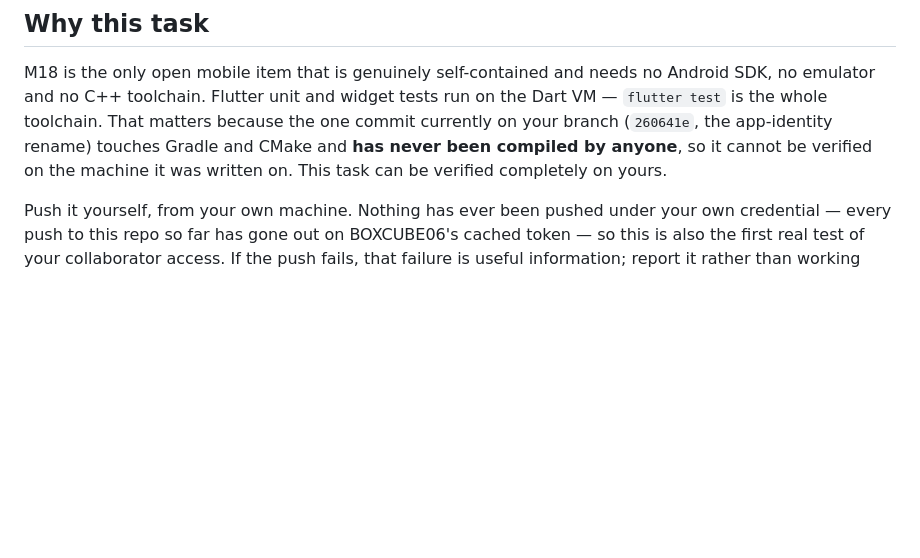
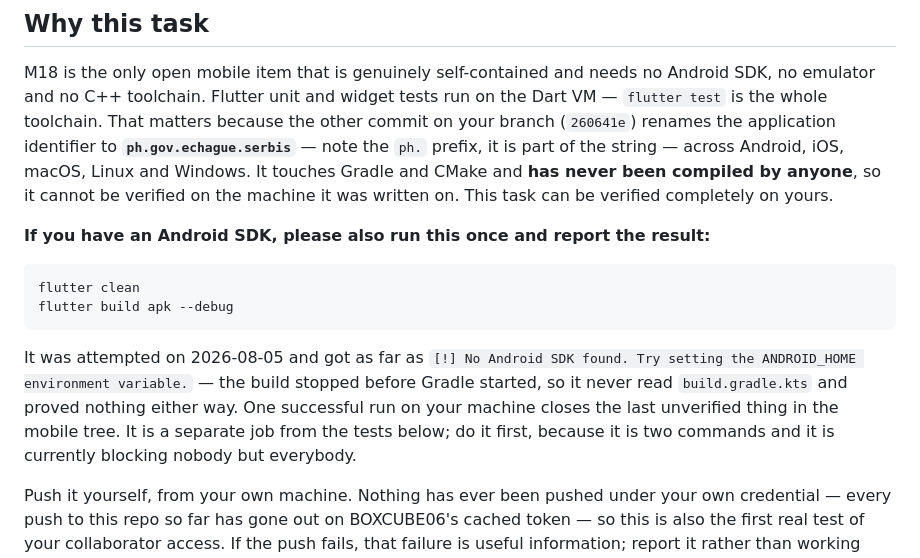
Before and after one commit to BOXCUBE06/SERBIS_prototype, a Markdown page: docs/m18-test-coverage-brief-eduard.md, the part around the change. GitHub-like rendering; blank space fills up the shorter version.

Commit message:
Name the identifier in the brief, and ask Eduard to compile it
The brief referred to "the app-identity rename" without ever stating what it
renames to, which left the one string a reader needs implicit. It is
ph.gov.echague.serbis — the ph. prefix is part of it, and it has been dropped
more than once in conversation about this change.

Also asks him to run flutter build apk --debug once. That was attempted here on
2026-08-05 and stopped at "No Android SDK found" before Gradle started, so it
read nothing from build.gradle.kts and proved nothing about the rename. His
machine is the only one in reach that can settle it, and it is two commands.

Co-Authored-By: Claude Opus 5 <noreply@anthropic.com>

````diff
--- a/docs/m18-test-coverage-brief-eduard.md
+++ b/docs/m18-test-coverage-brief-eduard.md
@@ -12,10 +12,26 @@
 M18 is the only open mobile item that is genuinely self-contained and needs no
 Android SDK, no emulator and no C++ toolchain. Flutter unit and widget tests run
 on the Dart VM — `flutter test` is the whole toolchain. That matters because the
-one commit currently on your branch (`260641e`, the app-identity rename) touches
-Gradle and CMake and **has never been compiled by anyone**, so it cannot be
-verified on the machine it was written on. This task can be verified completely
-on yours.
+other commit on your branch (`260641e`) renames the application identifier to
+**`ph.gov.echague.serbis`** — note the `ph.` prefix, it is part of the string —
+across Android, iOS, macOS, Linux and Windows. It touches Gradle and CMake and
+**has never been compiled by anyone**, so it cannot be verified on the machine it
+was written on. This task can be verified completely on yours.
+
+**If you have an Android SDK, please also run this once and report the result:**
+
+```
+flutter clean
+flutter build apk --debug
+```
+
+It was attempted on 2026-08-05 and got as far as
+`[!] No Android SDK found. Try setting the ANDROID_HOME environment variable.`
+— the build stopped before Gradle started, so it never read `build.gradle.kts`
+and proved nothing either way. One successful run on your machine closes the
+last unverified thing in the mobile tree. It is a separate job from the tests
+below; do it first, because it is two commands and it is currently blocking
+nobody but everybody.
 
 Push it yourself, from your own machine. Nothing has ever been pushed under your
 own credential — every push to this repo so far has gone out on BOXCUBE06's
````
